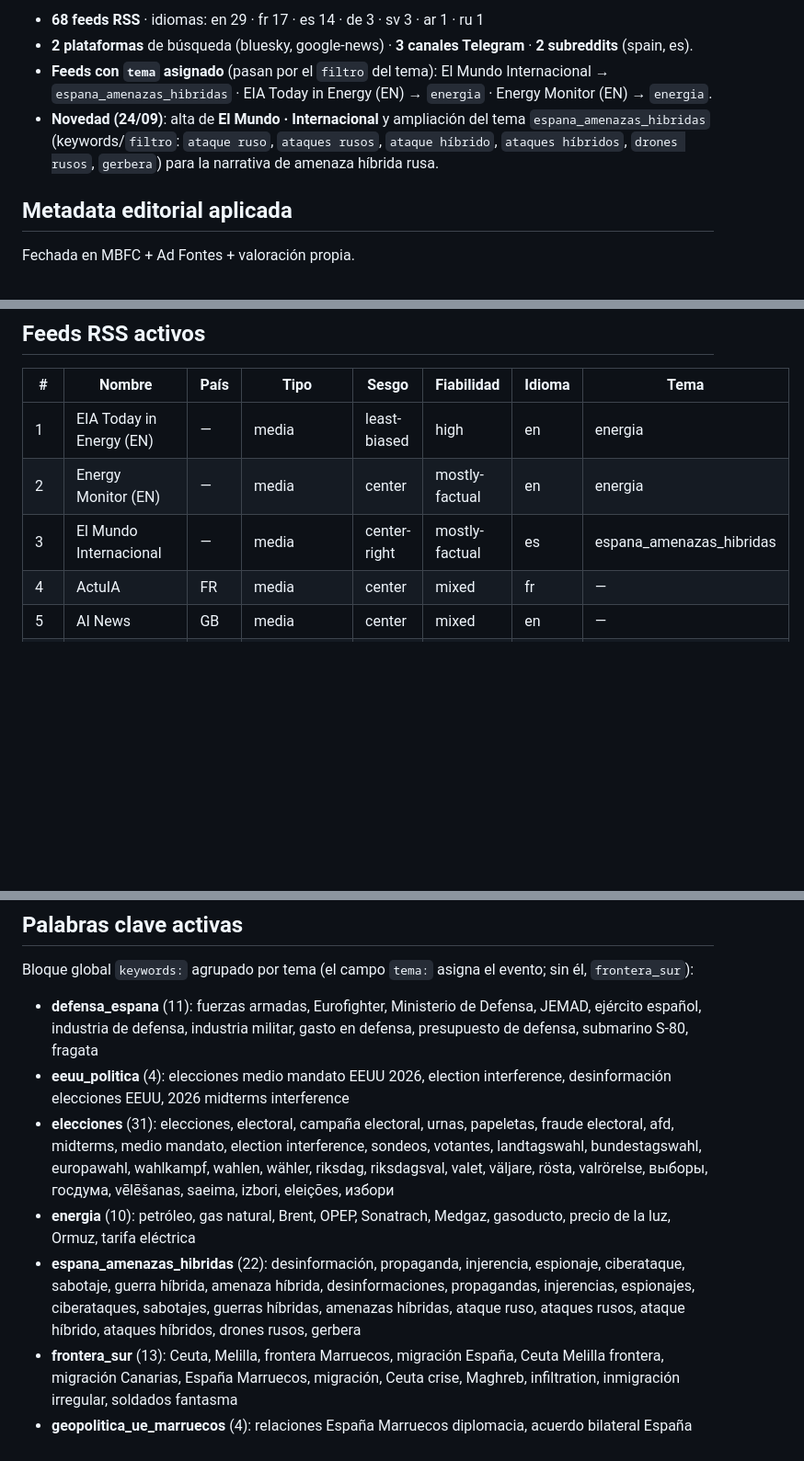
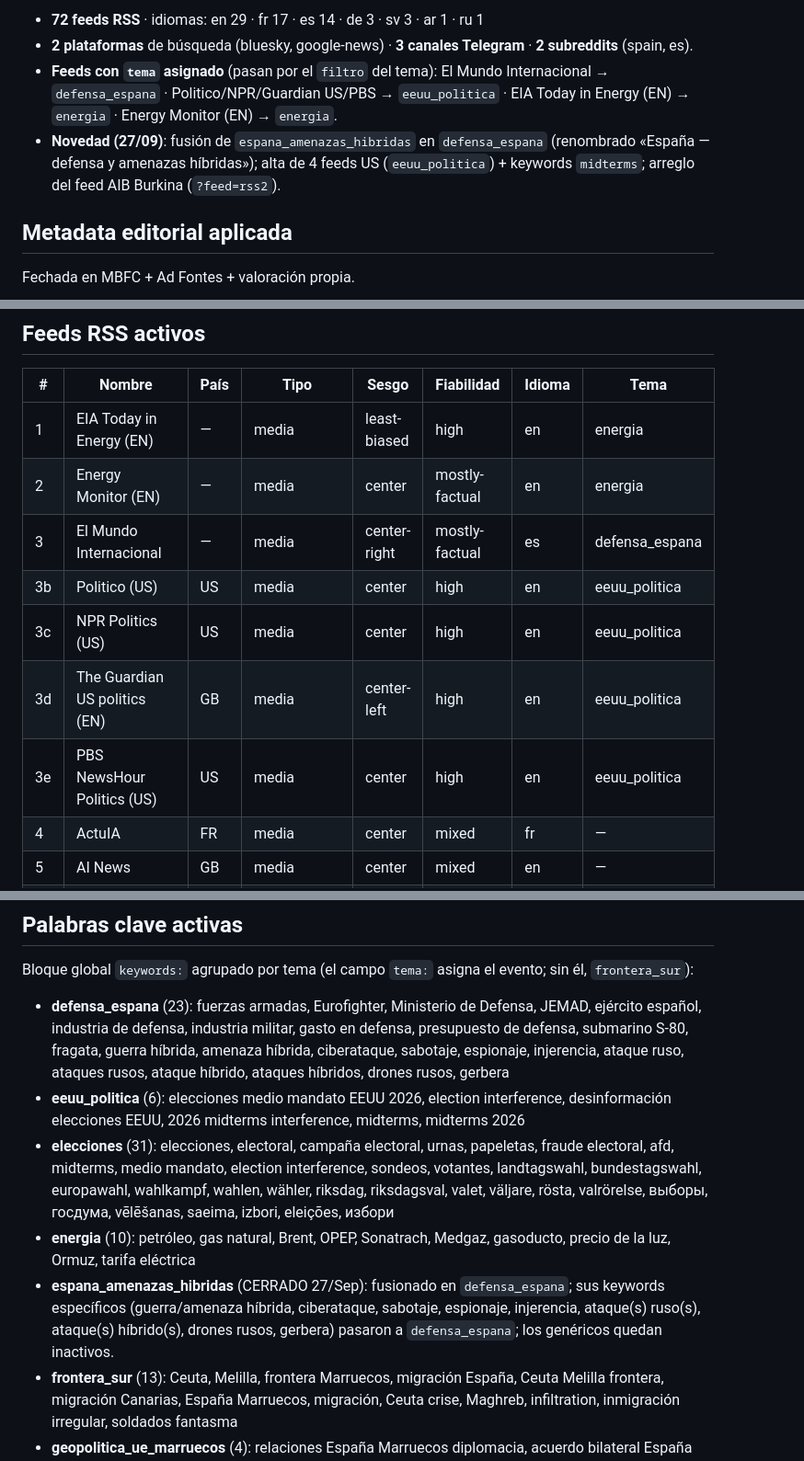
Before and after one commit to mcasrom/hybrid-fimi-radar, a Markdown page: docs/FUENTES.md, 3 parts joined by grey strips. Shown at 92% size. GitHub-like rendering; blank space fills up the shorter version.

```diff
--- a/docs/FUENTES.md
+++ b/docs/FUENTES.md
@@ -33,10 +33,10 @@ fiabilidad editorial (**actualizado 24/09/2026**, generado desde `config.yaml`).
 
-- **68 feeds RSS** · idiomas: en 29 · fr 17 · es 14 · de 3 · sv 3 · ar 1 · ru 1
+- **72 feeds RSS** · idiomas: en 29 · fr 17 · es 14 · de 3 · sv 3 · ar 1 · ru 1
 - **2 plataformas** de búsqueda (bluesky, google-news) · **3 canales Telegram** · **2 subreddits** (spain, es).
-- **Feeds con `tema` asignado** (pasan por el `filtro` del tema): El Mundo Internacional → `espana_amenazas_hibridas` · EIA Today in Energy (EN) → `energia` · Energy Monitor (EN) → `energia`.
-- **Novedad (24/09)**: alta de **El Mundo · Internacional** y ampliación del tema
-  `espana_amenazas_hibridas` (keywords/`filtro`: `ataque ruso`, `ataques rusos`, `ataque híbrido`,
-  `ataques híbridos`, `drones rusos`, `gerbera`) para la narrativa de amenaza híbrida rusa.
+- **Feeds con `tema` asignado** (pasan por el `filtro` del tema): El Mundo Internacional → `defensa_espana` · Politico/NPR/Guardian US/PBS → `eeuu_politica` · EIA Today in Energy (EN) → `energia` · Energy Monitor (EN) → `energia`.
+- **Novedad (27/09)**: fusión de `espana_amenazas_hibridas` en `defensa_espana` (renombrado «España —
+  defensa y amenazas híbridas»); alta de 4 feeds US (`eeuu_politica`) + keywords `midterms`; arreglo del feed
+  AIB Burkina (`?feed=rss2`).
 
 ## Metadata editorial aplicada
 
@@ -88,7 +88,11 @@ Una fuente con corroboration BAJA y además fiabilidad `mixed`/`low` desbloquea
 |---|---|---|---|---|---|---|---|
 | 1 | EIA Today in Energy (EN) | — | media | least-biased | high | en | energia |
 | 2 | Energy Monitor (EN) | — | media | center | mostly-factual | en | energia |
-| 3 | El Mundo Internacional | — | media | center-right | mostly-factual | es | espana_amenazas_hibridas |
+| 3 | El Mundo Internacional | — | media | center-right | mostly-factual | es | defensa_espana |
+| 3b | Politico (US) | US | media | center | high | en | eeuu_politica |
+| 3c | NPR Politics (US) | US | media | center | high | en | eeuu_politica |
+| 3d | The Guardian US politics (EN) | GB | media | center-left | high | en | eeuu_politica |
+| 3e | PBS NewsHour Politics (US) | US | media | center | high | en | eeuu_politica |
 | 4 | ActuIA | FR | media | center | mixed | fr | — |
 | 5 | AI News | GB | media | center | mixed | en | — |
 | 6 | AIB - Agence Info Burkina | BF | oficial | state | mostly-factual | fr | — |
@@ -159,11 +163,11 @@ Una fuente con corroboration BAJA y además fiabilidad `mixed`/`low` desbloquea
 
 Bloque global `keywords:` agrupado por tema (el campo `tema:` asigna el evento; sin él, `frontera_sur`):
 
-- **defensa_espana** (11): fuerzas armadas, Eurofighter, Ministerio de Defensa, JEMAD, ejército español, industria de defensa, industria militar, gasto en defensa, presupuesto de defensa, submarino S-80, fragata
-- **eeuu_politica** (4): elecciones medio mandato EEUU 2026, election interference, desinformación elecciones EEUU, 2026 midterms interference
+- **defensa_espana** (23): fuerzas armadas, Eurofighter, Ministerio de Defensa, JEMAD, ejército español, industria de defensa, industria militar, gasto en defensa, presupuesto de defensa, submarino S-80, fragata, guerra híbrida, amenaza híbrida, ciberataque, sabotaje, espionaje, injerencia, ataque ruso, ataques rusos, ataque híbrido, ataques híbridos, drones rusos, gerbera
+- **eeuu_politica** (6): elecciones medio mandato EEUU 2026, election interference, desinformación elecciones EEUU, 2026 midterms interference, midterms, midterms 2026
 - **elecciones** (31): elecciones, electoral, campaña electoral, urnas, papeletas, fraude electoral, afd, midterms, medio mandato, election interference, sondeos, votantes, landtagswahl, bundestagswahl, europawahl, wahlkampf, wahlen, wähler, riksdag, riksdagsval, valet, väljare, rösta, valrörelse, выборы, госдума, vēlēšanas, saeima, izbori, eleições, избори
 - **energia** (10): petróleo, gas natural, Brent, OPEP, Sonatrach, Medgaz, gasoducto, precio de la luz, Ormuz, tarifa eléctrica
-- **espana_amenazas_hibridas** (22): desinformación, propaganda, injerencia, espionaje, ciberataque, sabotaje, guerra híbrida, amenaza híbrida, desinformaciones, propagandas, injerencias, espionajes, ciberataques, sabotajes, guerras híbridas, amenazas híbridas, ataque ruso, ataques rusos, ataque híbrido, ataques híbridos, drones rusos, gerbera
+- **espana_amenazas_hibridas** (CERRADO 27/Sep): fusionado en `defensa_espana`; sus keywords específicos (guerra/amenaza híbrida, ciberataque, sabotaje, espionaje, injerencia, ataque(s) ruso(s), ataque(s) híbrido(s), drones rusos, gerbera) pasaron a `defensa_espana`; los genéricos quedan inactivos.
 - **frontera_sur** (13): Ceuta, Melilla, frontera Marruecos, migración España, Ceuta Melilla frontera, migración Canarias, España Marruecos, migración, Ceuta crise, Maghreb, infiltration, inmigración irregular, soldados fantasma
 - **geopolitica_ue_marruecos** (4): relaciones España Marruecos diplomacia, acuerdo bilateral España Marruecos, política exterior UE Magreb, Marruecos Unión Europea relaciones
 - **inteligencia_artificial** (11): inteligencia artificial, artificial intelligence, OpenAI, ChatGPT, Gemini, Claude, Anthropic, deepfake, Nvidia, robot, algoritmo
```
Also changed, not shown: other parts of docs/FUENTES.md (+2 -2 lines), docs/README-detallado.md (+3 -4 lines).
